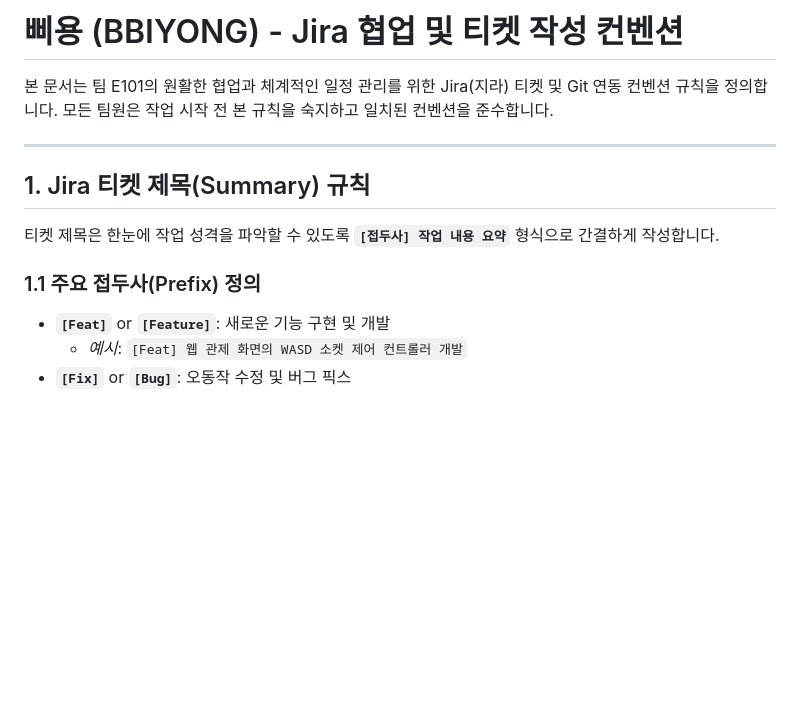
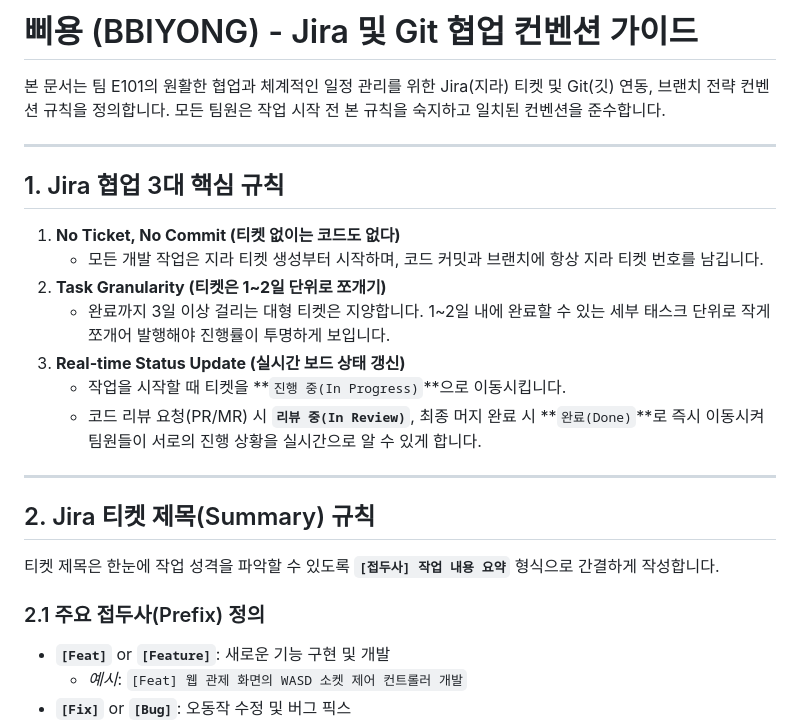
Before and after one commit to jinsung-mo/-BBIYONG-autonomous_driving_factory_patrol_robot, a Markdown page: docs/jira_convention.md, the part around one of its changes. Rendered like a GitHub page; blank space fills up the shorter version.

```diff
--- a/docs/jira_convention.md
+++ b/docs/jira_convention.md
@@ -1,14 +1,26 @@
-# 삐용 (BBIYONG) - Jira 협업 및 티켓 작성 컨벤션
+# 삐용 (BBIYONG) - Jira 및 Git 협업 컨벤션 가이드
 
-본 문서는 팀 E101의 원활한 협업과 체계적인 일정 관리를 위한 Jira(지라) 티켓 및 Git 연동 컨벤션 규칙을 정의합니다. 모든 팀원은 작업 시작 전 본 규칙을 숙지하고 일치된 컨벤션을 준수합니다.
+본 문서는 팀 E101의 원활한 협업과 체계적인 일정 관리를 위한 Jira(지라) 티켓 및 Git(깃) 연동, 브랜치 전략 컨벤션 규칙을 정의합니다. 모든 팀원은 작업 시작 전 본 규칙을 숙지하고 일치된 컨벤션을 준수합니다.
 
 ---
 
-## 1. Jira 티켓 제목(Summary) 규칙
+## 1. Jira 협업 3대 핵심 규칙
+
+1. **No Ticket, No Commit (티켓 없이는 코드도 없다)**
+   - 모든 개발 작업은 지라 티켓 생성부터 시작하며, 코드 커밋과 브랜치에 항상 지라 티켓 번호를 남깁니다.
+2. **Task Granularity (티켓은 1~2일 단위로 쪼개기)**
+   - 완료까지 3일 이상 걸리는 대형 티켓은 지양합니다. 1~2일 내에 완료할 수 있는 세부 태스크 단위로 작게 쪼개어 발행해야 진행률이 투명하게 보입니다.
+3. **Real-time Status Update (실시간 보드 상태 갱신)**
+   - 작업을 시작할 때 티켓을 **`진행 중(In Progress)`**으로 이동시킵니다.
+   - 코드 리뷰 요청(PR/MR) 시 **`리뷰 중(In Review)`**, 최종 머지 완료 시 **`완료(Done)`**로 즉시 이동시켜 팀원들이 서로의 진행 상황을 실시간으로 알 수 있게 합니다.
+
+---
+
+## 2. Jira 티켓 제목(Summary) 규칙
 
 티켓 제목은 한눈에 작업 성격을 파악할 수 있도록 **`[접두사] 작업 내용 요약`** 형식으로 간결하게 작성합니다.
 
-### 1.1 주요 접두사(Prefix) 정의
+### 2.1 주요 접두사(Prefix) 정의
 * **`[Feat]`** or **`[Feature]`**: 새로운 기능 구현 및 개발
   * *예시*: `[Feat] 웹 관제 화면의 WASD 소켓 제어 컨트롤러 개발`
 * **`[Fix]`** or **`[Bug]`**: 오동작 수정 및 버그 픽스
```
Also changed, not shown: other parts of docs/jira_convention.md (+38 -21 lines).
